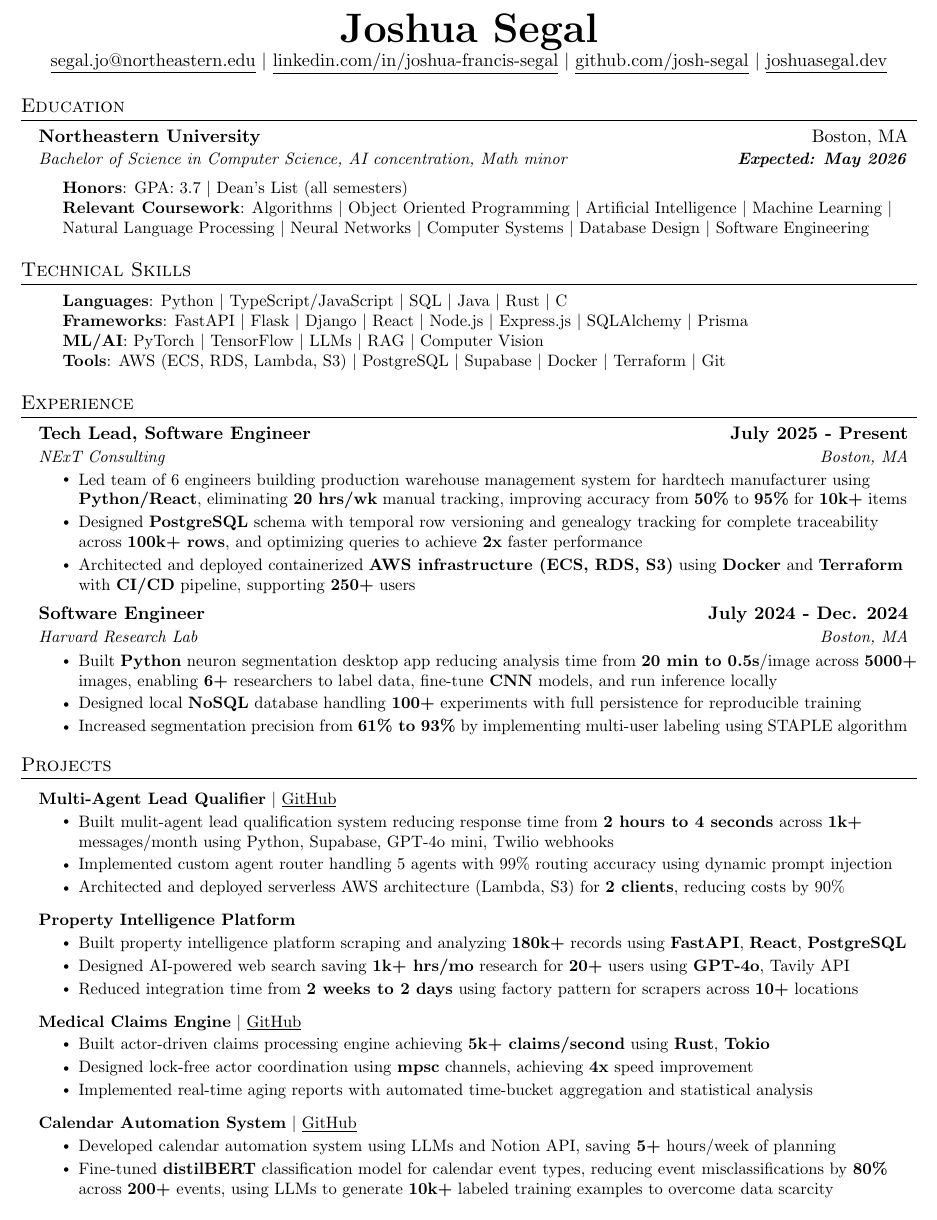
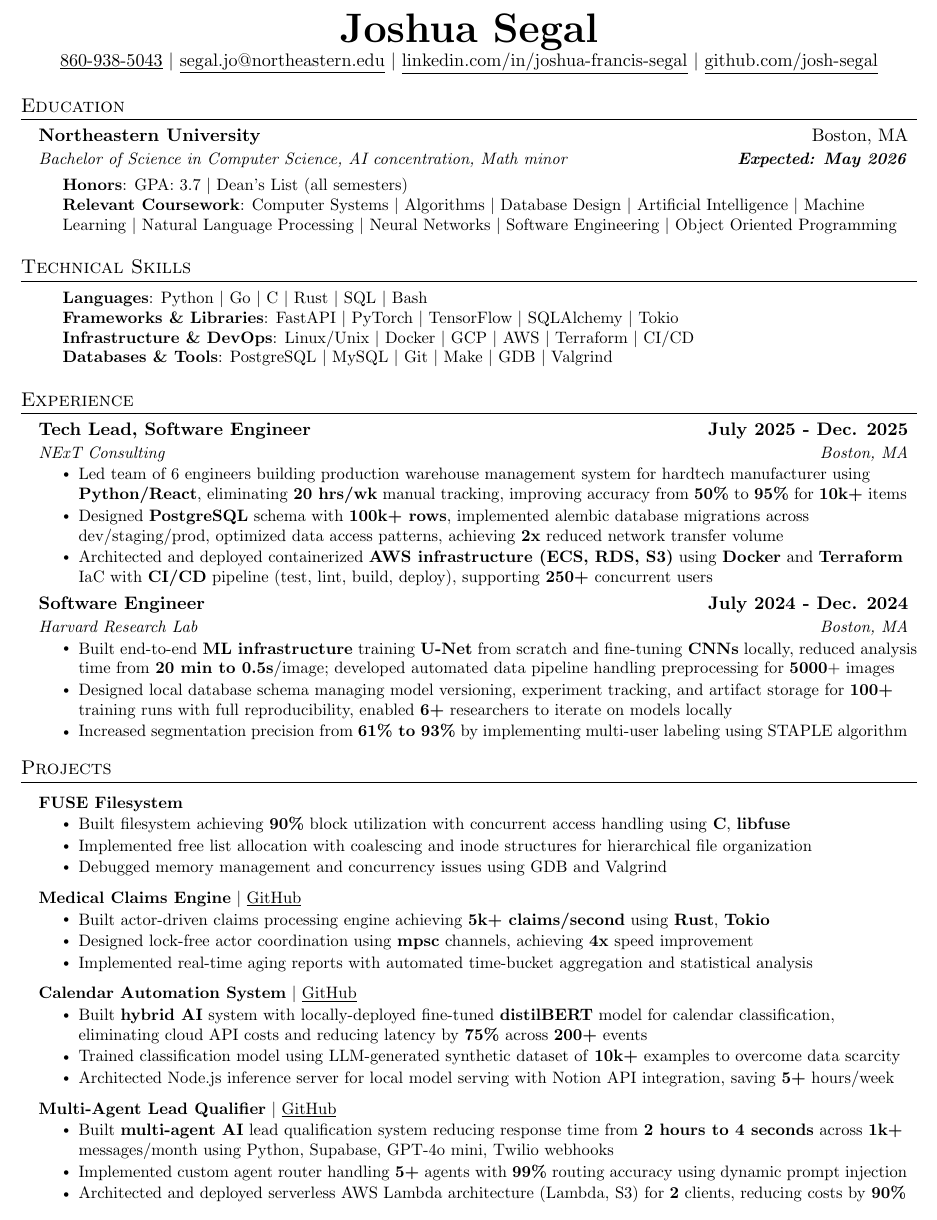
Before and after one commit to josh-segal/resume, a LaTeX CV (Joshua_Segal_Resume.tex): part of the page, cut so that both start at the same text. Compiled offline with pdfLaTeX.

Commit message:
ai infra swe resume

```diff
--- a/Joshua_Segal_Resume.tex
+++ b/Joshua_Segal_Resume.tex
@@ -89,10 +89,10 @@
 
 \begin{center}
     \textbf{\Huge Joshua Segal} \\ \vspace{1pt}
+    {\underline{860-938-5043}} $|$
     {\underline{\href{mailto:segal.jo@northeastern.edu}segal.jo@northeastern.edu}} $|$
     {\underline{\href{https://www.linkedin.com/in/joshua-francis-segal/}{linkedin.com/in/joshua-francis-segal}}} $|$
-    {\underline{\href{https://github.com/josh-segal}{github.com/josh-segal}}} $|$
-    {\underline{\href{https://www.joshuasegal.dev/}{joshuasegal.dev}}}
+    {\underline{\href{https://github.com/josh-segal}{github.com/josh-segal}}}
 \end{center}
 
 
@@ -107,8 +107,13 @@
       \begin{itemize}[leftmargin=0.2in, label={}]
     \small{\item
      \textbf{Honors}: GPA: 3.7 $|$ Dean's List (all semesters)\\
-     \textbf{Relevant Coursework}: Algorithms $|$ Object Oriented Programming $|$ Artificial Intelligence $|$ Machine Learning $|$ Natural Language Processing $|$ Neural Networks $|$ Computer Systems $|$ Database Design $|$ Software Engineering}
+     \textbf{Relevant Coursework}: Computer Systems $|$ Algorithms $|$ Database Design $|$ Artificial Intelligence $|$ Machine Learning $|$ Natural Language Processing $|$ Neural Networks $|$ Software Engineering $|$ Object Oriented Programming}
  \end{itemize}
+
+  %   \resumeItemListStart
+  %   \item[] \textbf{Honors}: GPA: 3.7 $|$ Dean's List (all semesters)
+  % \item[] \textbf{Relevant Coursework}: Algorithms \& Data Structures $|$ Object Oriented Programming $|$ Artificial intelligence $|$ Machine Learning $|$ Computer Systems $|$ Database Design
+  % \resumeItemListEnd
 
   \resumeSubHeadingListEnd
 
@@ -117,10 +122,10 @@
 \section{Technical Skills}
  \begin{itemize}[leftmargin=0.35in, label={}]
     \small{\item
-     \textbf{Languages}{: Python $|$ TypeScript/JavaScript $|$ SQL $|$ Java $|$ Rust $|$ C }\\
-     \textbf{Frameworks}{: FastAPI $|$ Flask $|$ Django $|$ React $|$ Node.js $|$ Express.js $|$ SQLAlchemy $|$ Prisma}\\
-     \textbf{ML/AI}{: PyTorch $|$ TensorFlow $|$ LLMs $|$ RAG $|$ Computer Vision}\\
-     \textbf{Tools}{: AWS (ECS, RDS, Lambda, S3) $|$ PostgreSQL $|$ Supabase $|$ Docker $|$ Terraform $|$ Git}}
+     \textbf{Languages}{: Python $|$ Go $|$ C $|$ Rust $|$ SQL $|$ Bash}\\
+     \textbf{Frameworks \& Libraries}{: FastAPI $|$ PyTorch $|$ TensorFlow $|$ SQLAlchemy $|$ Tokio}\\
+     \textbf{Infrastructure \& DevOps}{: Linux/Unix $|$ Docker $|$ GCP $|$ AWS $|$ Terraform $|$ CI/CD}\\
+     \textbf{Databases \& Tools}{: PostgreSQL $|$ MySQL $|$ Git $|$ Make $|$ GDB $|$ Valgrind}}
  \end{itemize}
 
 %-----------EXPERIENCE-----------
@@ -128,12 +133,12 @@
   \resumeSubHeadingListStart
 
   \resumeSubheading
-      {Tech Lead, Software Engineer}{\textbf{July 2025 - Present}}
+      {Tech Lead, Software Engineer}{\textbf{July 2025 - Dec. 2025}}
       {NExT Consulting}{Boston, MA}
       \resumeItemListStart
       \resumeItem{Led team of 6 engineers building production warehouse management system for hardtech manufacturer using {\textbf{Python/React}}, eliminating {\textbf{20 hrs/wk}} manual tracking, improving accuracy from {\textbf{50\%}} to {\textbf{95\%}} for {\textbf{10k+}} items}
-      \resumeItem{Designed {\textbf{PostgreSQL}} schema with temporal row versioning and genealogy tracking for complete traceability across {\textbf{100k+ rows}}, and optimizing queries to achieve {\textbf{2x}} faster performance}
-      \resumeItem{Architected and deployed containerized {\textbf{AWS infrastructure (ECS, RDS, S3)}} using {\textbf{Docker}} and {\textbf{Terraform}} with {\textbf{CI/CD}} pipeline, supporting {\textbf{250+}} users}
+      \resumeItem{Designed {\textbf{PostgreSQL}} schema with {\textbf{100k+ rows}}, implemented alembic database migrations across dev/staging/prod, optimized data access patterns, achieving {\textbf{2x}} reduced network transfer volume}
+      \resumeItem{Architected and deployed containerized {\textbf{AWS infrastructure (ECS, RDS, S3)}} using {\textbf{Docker}} and {\textbf{Terraform}} IaC with {\textbf{CI/CD}} pipeline (test, lint, build, deploy), supporting {\textbf{250+}} concurrent users}
       % \resumeItem{Building production warehouse management system using Python and React, replacing manual tracking in industrial manufacturing warehouse and improving inventory accuracy to 95\% across 10,000+ items}
       % \resumeItem{Led team of 6 engineers in 20+ client conversations to define and prioritize requirements}
       % \resumeItem{Architected cloud infrastructure using AWS and Terraform with CI/CD, supporting 250+ concurrent users}
@@ -153,8 +158,8 @@
       {Software Engineer}{\textbf{July 2024 - Dec. 2024}}
       {Harvard Research Lab}{Boston, MA}
       \resumeItemListStart
-        \resumeItem{Built {\textbf{Python}} neuron segmentation desktop app reducing analysis time from {\textbf{20 min to 0.5s}}/image across {\textbf{5000+}} images, enabling {\textbf{6+}} researchers to label data, fine-tune {\textbf{CNN}} models, and run inference locally}
-        \resumeItem{Designed local {\textbf{NoSQL}} database handling {\textbf{100+}} experiments with full persistence for reproducible training}
+        \resumeItem{Built end-to-end {\textbf{ML infrastructure}} training {\textbf{U-Net}} from scratch and fine-tuning {\textbf{CNNs}} locally, reduced analysis time from {\textbf{20 min to 0.5s}}/image; developed automated data pipeline handling preprocessing for \textbf{5000}+ images}
+        \resumeItem{Designed local database schema managing model versioning, experiment tracking, and artifact storage for \textbf{100+} training runs with full reproducibility, enabled \textbf{6+} researchers to iterate on models locally}
         \resumeItem{Increased segmentation precision from {\textbf{61\% to 93\%}} by implementing multi-user labeling using STAPLE algorithm}
         % \resumeItem{Built ML-based neuron segmentation desktop app using Python and TensorFlow to replace manual cell counting, reducing data analysis time from 20 minutes to 0.5 seconds for 6 PhD neuroscientists across 5000+ images}
         % \resumeItem{Architected ML training infrastructure using Python and TensorFlow, automating model training, augmentation, versioning, comparison, drift detection, accelerating research process and improving model precision by 32\%}
@@ -205,26 +210,16 @@
   %           \resumeItem{Fine-tuned distilBERT classification model for calendar event types, reducing event misclassifications by {\textbf{80\%}} across {\textbf{200+}} events, using LLMs to generate {\textbf{10k+}} labeled training examples to overcome data scarcity}
   %         \resumeItemListEnd
 
-  \resumeProjectHeading
-          {\textbf{\textbf{Multi-Agent Lead Qualifier}} $|$ {\underline{\href{https://github.com/MiloMargolis/cornerstone-AI-agent}{GitHub}}}}
+      \resumeProjectHeading
+          {\textbf{\textbf{FUSE Filesystem}}}
           {}
           \resumeItemListStart
-            \resumeItem{Built mulit-agent lead qualification system reducing response time from {\textbf{2 hours to 4 seconds}} across {\textbf{1k+}} messages/month using Python, Supabase, GPT-4o mini, Twilio webhooks}
-            \resumeItem{Implemented custom agent router handling 5 agents with 99\% routing accuracy using dynamic prompt injection}
-            \resumeItem{Architected and deployed serverless AWS architecture (Lambda, S3) for {\textbf{2 clients}}, reducing costs by 90\%}
+            \resumeItem{Built filesystem achieving {\textbf{90\%}} block utilization with concurrent access handling using {\textbf{C}}, {\textbf{libfuse}}}
+            \resumeItem{Implemented free list allocation with coalescing and inode structures for hierarchical file organization}
+            \resumeItem{Debugged memory management and concurrency issues using GDB and Valgrind}
           \resumeItemListEnd
 
-  \resumeProjectHeading
-          {\textbf{\textbf{Property Intelligence Platform}}}
-          {}
-          \resumeItemListStart
-            \resumeItem{Built property intelligence platform scraping and analyzing {\textbf{180k+}} records using {\textbf{FastAPI}}, {\textbf{React}}, {\textbf{PostgreSQL}}}
-            \resumeItem{Designed AI-powered web search saving {\textbf{1k+ hrs/mo}} research for {\textbf{20+}} users using {\textbf{GPT-4o}}, Tavily API}
-            \resumeItem{Reduced integration time from {\textbf{2 weeks to 2 days}} using factory pattern for scrapers across {\textbf{10+}} locations}
-            % \resumeItem{Designed polling service with {\textbf{24-hour}} cron scheduling, change detection via content hashing, and differential updates to minimize redundant writes}
-          \resumeItemListEnd
-
-    \resumeProjectHeading
+      \resumeProjectHeading
           {\textbf{\textbf{Medical Claims Engine}} $|$ {\underline{\href{https://github.com/josh-segal/healthtech-sim}{GitHub}}}}
           {}
           \resumeItemListStart
@@ -233,23 +228,35 @@
             \resumeItem{Implemented real-time aging reports with automated time-bucket aggregation and statistical analysis}
           \resumeItemListEnd
 
-    \resumeProjectHeading
+  \resumeProjectHeading
           {\textbf{\textbf{Calendar Automation System}} $|$ {\underline{\href{https://github.com/josh-segal/assistant}{GitHub}}}}
           {}
           \resumeItemListStart
-            \resumeItem{Developed calendar automation system using LLMs and Notion API, saving {\textbf{5+}} hours/week of planning}
-            \resumeItem{Fine-tuned \textbf{distilBERT} classification model for calendar event types, reducing event misclassifications by {\textbf{80\%}} across {\textbf{200+}} events, using LLMs to generate {\textbf{10k+}} labeled training examples to overcome data scarcity}
+            \resumeItem{Built \textbf{hybrid AI} system with locally-deployed fine-tuned \textbf{distilBERT} model for calendar classification, eliminating cloud API costs and reducing latency by \textbf{75\%} across \textbf{200+} events}
+            \resumeItem{Trained classification model using LLM-generated synthetic dataset of \textbf{10k+} examples to overcome data scarcity}
+            \resumeItem{Architected Node.js inference server for local model serving with Notion API integration, saving \textbf{5+} hours/week}
           \resumeItemListEnd
 
+  \resumeProjectHeading
+          {\textbf{\textbf{Multi-Agent Lead Qualifier}} $|$ {\underline{\href{https://github.com/MiloMargolis/cornerstone-AI-agent}{GitHub}}}}
+          {}
+          \resumeItemListStart
+            \resumeItem{Built \textbf{multi-agent AI} lead qualification system reducing response time from {\textbf{2 hours to 4 seconds}} across {\textbf{1k+}} messages/month using Python, Supabase, GPT-4o mini, Twilio webhooks}
+            \resumeItem{Implemented custom agent router handling \textbf{5+} agents with \textbf{99\%} routing accuracy using dynamic prompt injection}
+            \resumeItem{Architected and deployed serverless AWS Lambda architecture (Lambda, S3) for {\textbf{2}} clients, reducing costs by \textbf{90\%}}
+          \resumeItemListEnd
+
+  % \resumeProjectHeading
+  %         {\textbf{\textbf{Property Intelligence Platform}}}
+  %         {}
+  %         \resumeItemListStart
+  %           \resumeItem{Built property intelligence platform scraping and analyzing {\textbf{180k+}} records using {\textbf{FastAPI}}, {\textbf{React}}, {\textbf{PostgreSQL}}}
+  %           \resumeItem{Designed AI-powered web search saving {\textbf{1k+ hrs/mo}} research for {\textbf{20+}} users using {\textbf{GPT-4o}}, Tavily API}
+  %           \resumeItem{Reduced integration time from {\textbf{2 weeks to 2 days}} using factory pattern for scrapers across {\textbf{10+}} locations}
+  %           % \resumeItem{Designed polling service with {\textbf{24-hour}} cron scheduling, change detection via content hashing, and differential updates to minimize redundant writes}
+  %         \resumeItemListEnd
 
 
-    % \resumeProjectHeading
-    %       {\textbf{\textbf{FUSE Filesystem}}}
-    %       {}
-    %       \resumeItemListStart
-    %         \resumeItem{Built filesystem achieving {\textbf{90\%}} block utilization with concurrent access handling using {\textbf{C}}, {\textbf{libfuse}}}
-    %         \resumeItem{Implemented free list allocation with coalescing and inode structures for hierarchical file organization}
-    %       \resumeItemListEnd
 
       % \resumeProjectHeading
       %     {\textbf{\textbf{Roommate Matching App}} $|$ \emph{300+ Users $|$ \$3600+ Revenue $|$ {\underline{\href{https://www.houseflyai.com/}{Website}}}}}{}
```
Also changed, not shown: Joshua_Segal_Resume.pdf.
